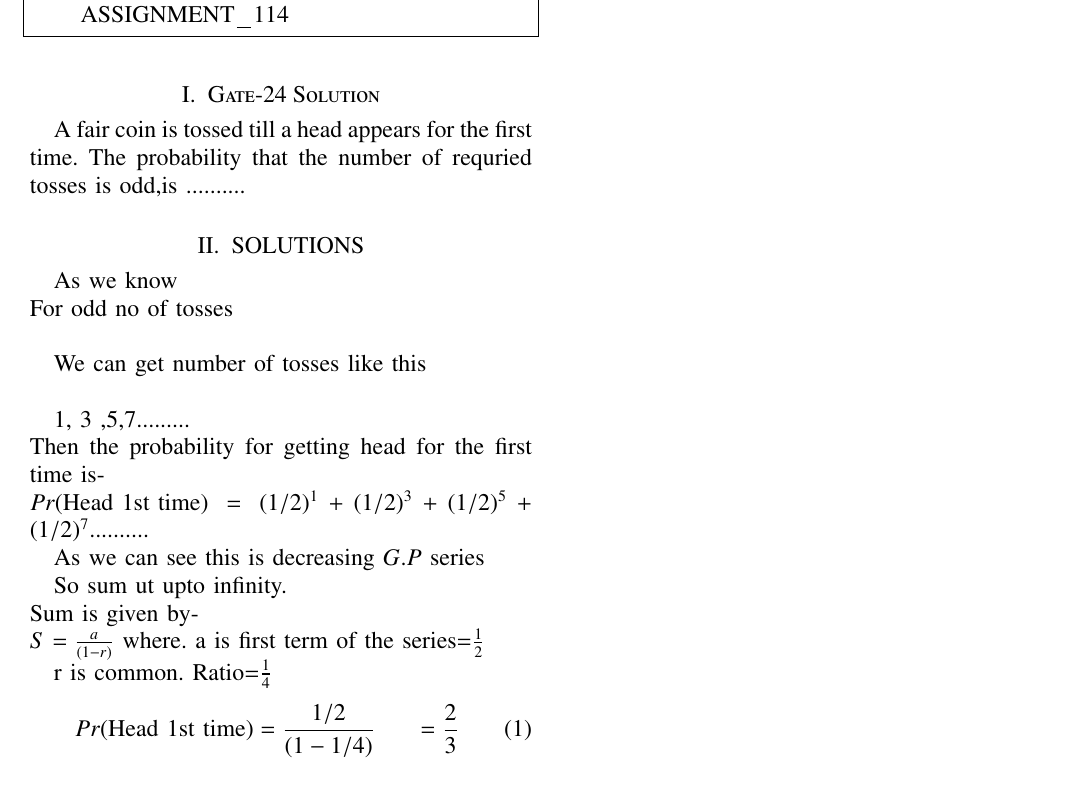
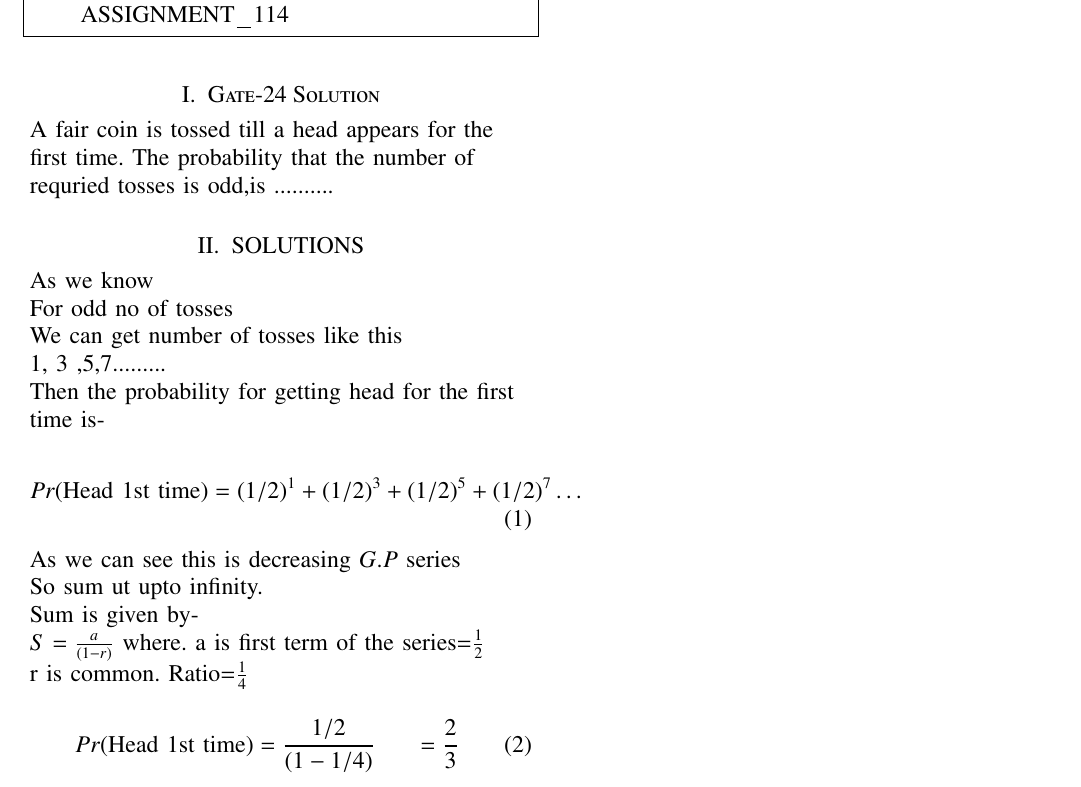
Before and after one commit to annu100/AI5002-Probability-and-Random-variables, a LaTeX problem sheet (Assignment 14/main.tex): part of the page, cut so that both start at the same text. Compiled offline with pdfLaTeX.

Commit message:
Update main.tex

```diff
--- a/Assignment 14/main.tex
+++ b/Assignment 14/main.tex
@@ -59,7 +59,7 @@ columns=fullflexible
  \end{lstlisting}
 
  \section{Gate-24 Solution}
-
+\begin{flushleft}
 A fair coin is tossed till a head appears for the
 first time. The probability that the number of
 requried tosses is odd,is ..........
@@ -72,7 +72,9 @@ We can get number of tosses like this\\
 
 1, 3 ,5,7.........\\
 Then the probability for getting head for the first time is-\\
-$Pr(\text{Head 1st time})=(1/2)^1+ (1/2)^3 +(1/2)^5 +(1/2)^7 ..........$
+\begin{align}
+Pr(\text{Head 1st time})=(1/2)^1+ (1/2)^3 +(1/2)^5 +(1/2)^7 \ldots
+\end{align}
 
 As we can see this is decreasing $G.P$ series
 
@@ -83,6 +85,7 @@ where.
 a is first term of the series=$\frac{1}{2}$
 
 r is common. Ratio=$\frac{1}{4}$
+\end{flushleft}
 \begin{align}
     Pr(\text{Head 1st time})&=\frac{1/2}{(1-1/4)}
                      &=\frac{2}{3}
```
